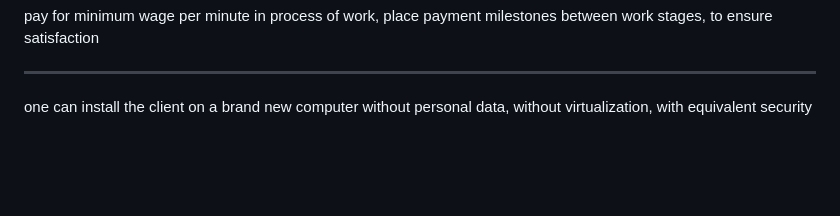
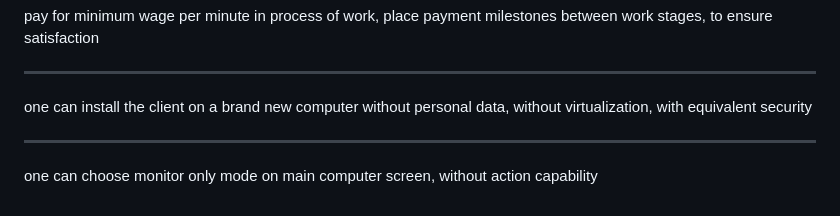
Before and after one commit to James4Ever0/openmule, a Markdown page: README.md, the part around the change. Drawn GitHub-style; blank space fills up the shorter version.

```diff
--- a/README.md
+++ b/README.md
@@ -95,3 +95,7 @@ pay for minimum wage per minute in process of work, place payment milestones bet
 ---
 
 one can install the client on a brand new computer without personal data, without virtualization, with equivalent security
+
+---
+
+one can choose monitor only mode on main computer screen, without action capability
```
